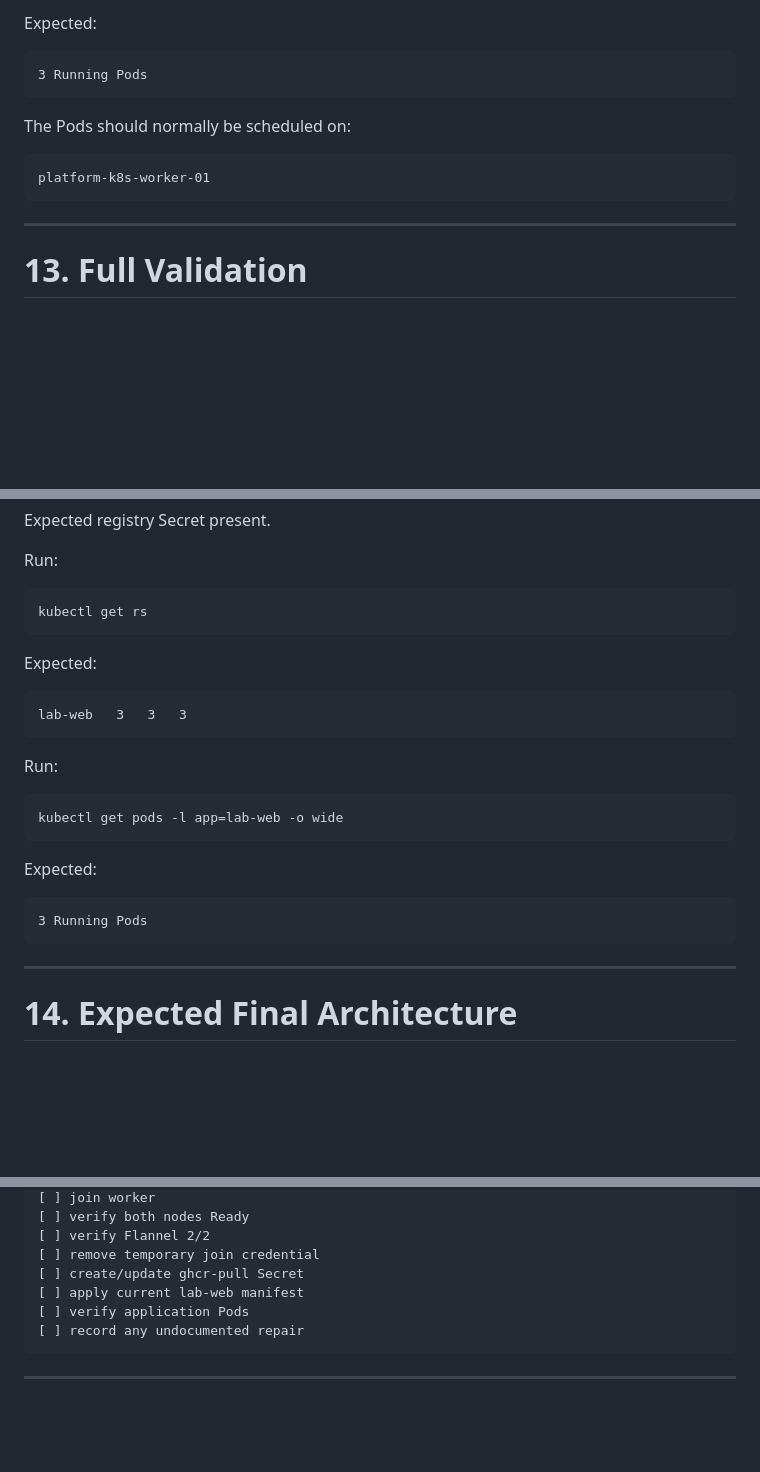
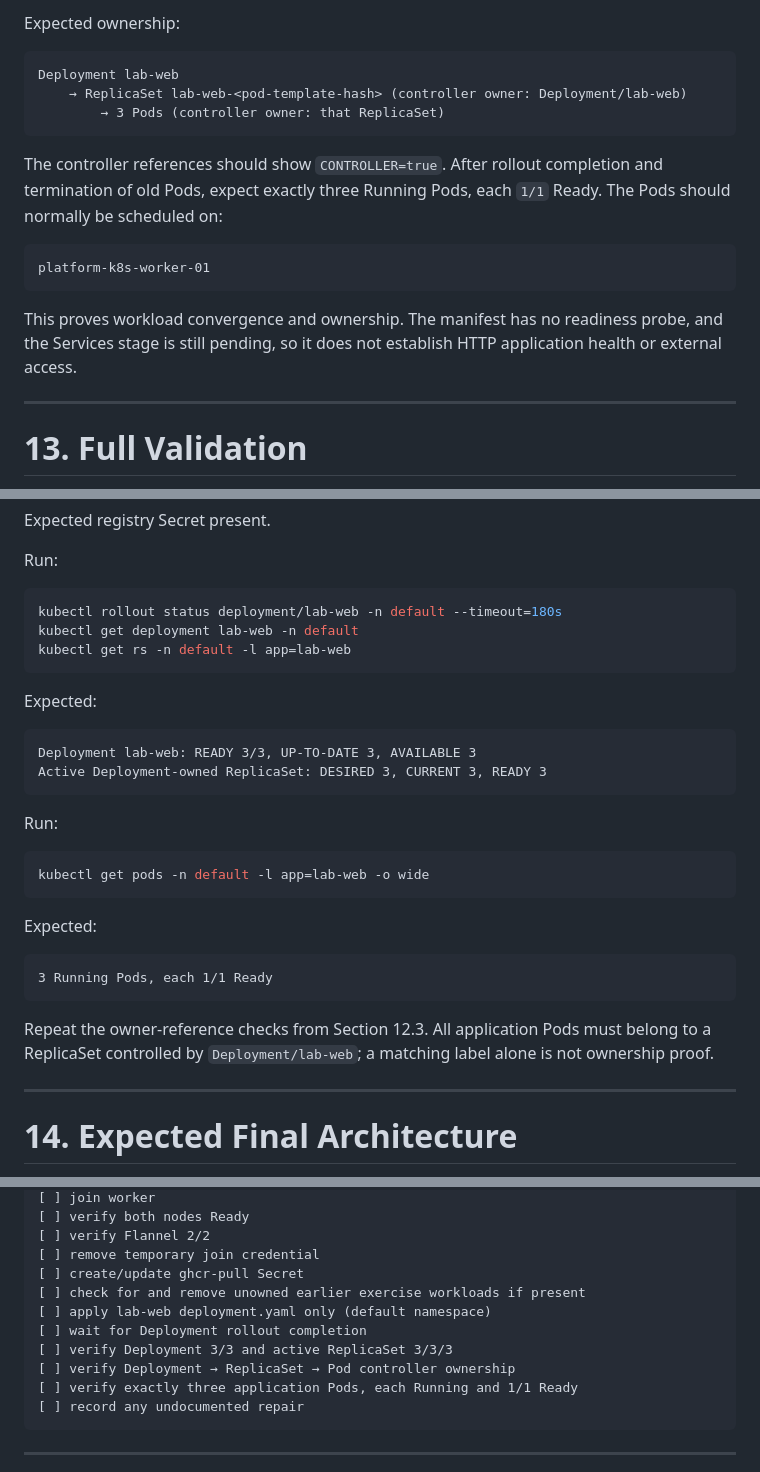
Before and after one commit to alirasheedmd/platform-engineering-labs, a Markdown page: rebuild_lab.md, 3 parts joined by grey strips. Rendered like a GitHub page; blank space fills up the shorter version.

````diff
--- a/rebuild_lab.md
+++ b/rebuild_lab.md
@@ -659,16 +701,20 @@ kubectl get pods -l app=lab-web -o wide
 ```
 
-Expected:
+Expected ownership:
 
 ```text
-3 Running Pods
+Deployment lab-web
+    → ReplicaSet lab-web-<pod-template-hash> (controller owner: Deployment/lab-web)
+        → 3 Pods (controller owner: that ReplicaSet)
 ```
 
-The Pods should normally be scheduled on:
+The controller references should show `CONTROLLER=true`. After rollout completion and termination of old Pods, expect exactly three Running Pods, each `1/1` Ready. The Pods should normally be scheduled on:
 
 ```text
 platform-k8s-worker-01
 ```
+
+This proves workload convergence and ownership. The manifest has no readiness probe, and the Services stage is still pending, so it does not establish HTTP application health or external access.
 
 ---
 
@@ -717,26 +763,31 @@ Expected registry Secret present.
 Run:
 
 ```bash
-kubectl get rs
+kubectl rollout status deployment/lab-web -n default --timeout=180s
+kubectl get deployment lab-web -n default
+kubectl get rs -n default -l app=lab-web
 ```
 
 Expected:
 
 ```text
-lab-web   3   3   3
+Deployment lab-web: READY 3/3, UP-TO-DATE 3, AVAILABLE 3
+Active Deployment-owned ReplicaSet: DESIRED 3, CURRENT 3, READY 3
 ```
 
 Run:
 
 ```bash
-kubectl get pods -l app=lab-web -o wide
+kubectl get pods -n default -l app=lab-web -o wide
 ```
 
 Expected:
 
 ```text
-3 Running Pods
+3 Running Pods, each 1/1 Ready
 ```
+
+Repeat the owner-reference checks from Section 12.3. All application Pods must belong to a ReplicaSet controlled by `Deployment/lab-web`; a matching label alone is not ownership proof.
 
 ---
 
@@ -874,8 +928,12 @@ Use this once the full procedure is familiar:
 [ ] verify Flannel 2/2
 [ ] remove temporary join credential
 [ ] create/update ghcr-pull Secret
-[ ] apply current lab-web manifest
-[ ] verify application Pods
+[ ] check for and remove unowned earlier exercise workloads if present
+[ ] apply lab-web deployment.yaml only (default namespace)
+[ ] wait for Deployment rollout completion
+[ ] verify Deployment 3/3 and active ReplicaSet 3/3/3
+[ ] verify Deployment → ReplicaSet → Pod controller ownership
+[ ] verify exactly three application Pods, each Running and 1/1 Ready
 [ ] record any undocumented repair
 ```
 
````
Also changed, not shown: other parts of rebuild_lab.md (+59 -12 lines), plan/PHASE-2-KUBERNETES-ROADMAP-REBASED-2026-09-27.md (+9 -6 lines).
